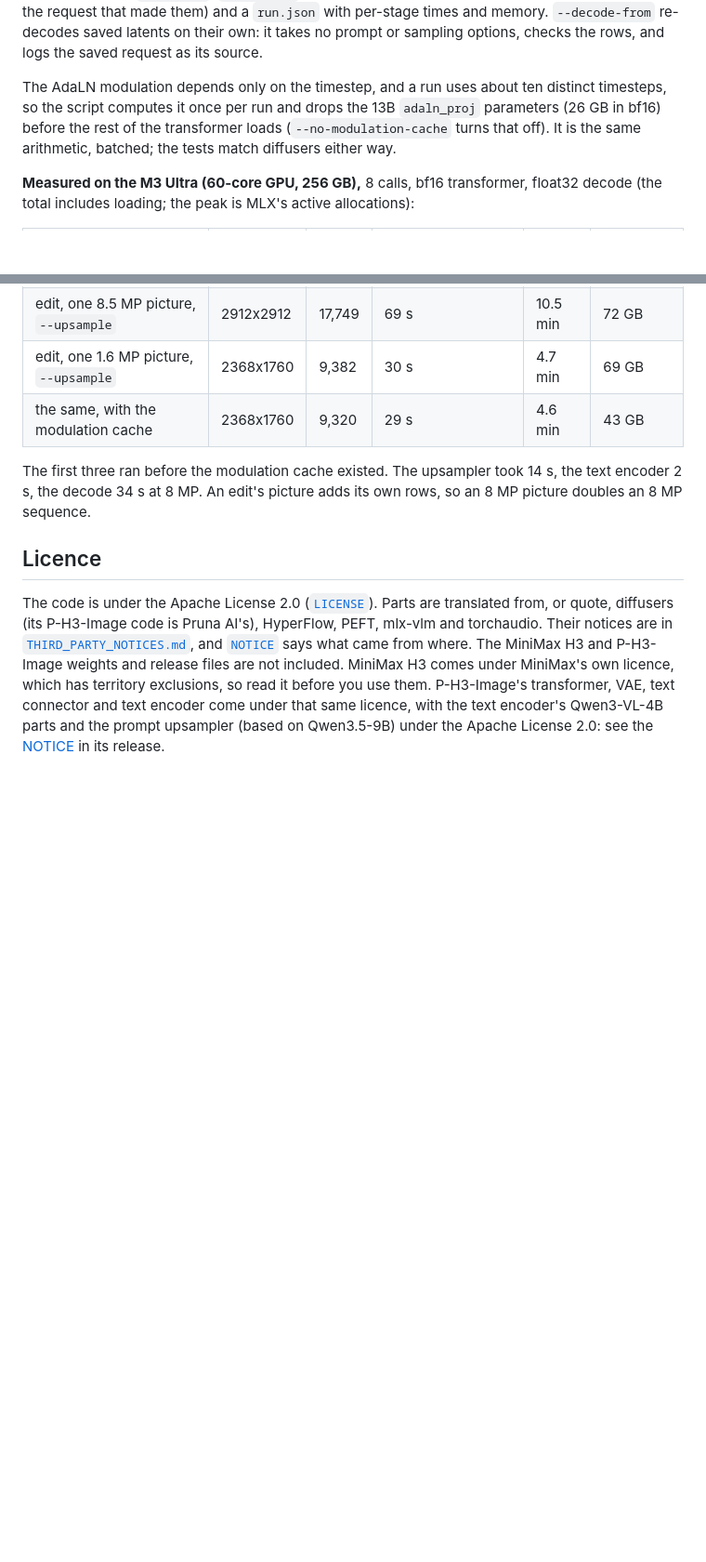
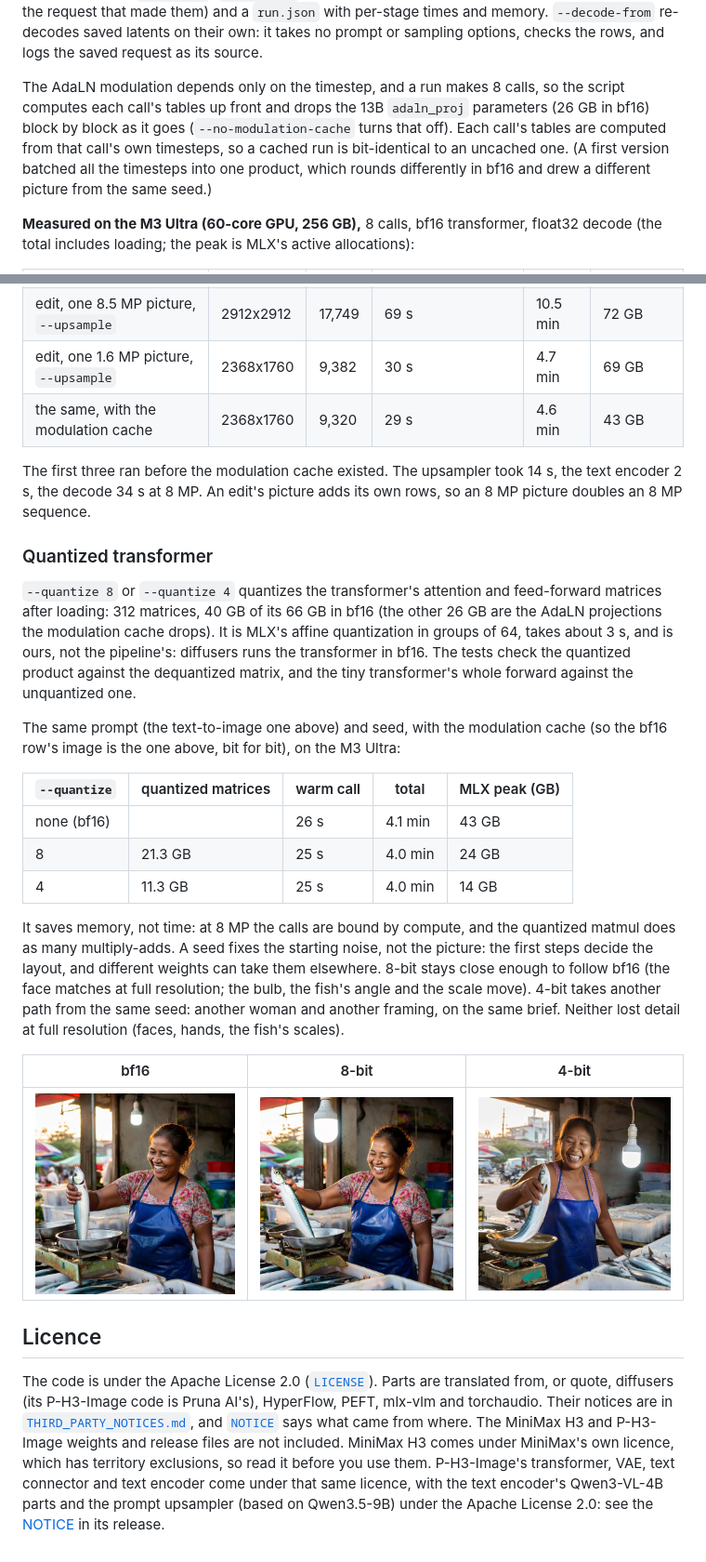
Before and after one commit to sublimator/minimax-h3-mlx, a Markdown page: README.md, 2 parts joined by grey strips. Shown at 93% size. Rendered like a GitHub page; pictures changed too: docs/images/quant-4bit.jpg (added), docs/images/quant-8bit.jpg (added), docs/images/quant-bf16.jpg (added); blank space fills up the shorter version.

Commit message:
docs: readme: quantized transformer section (--quantize 8|4: matrices, time, peak, the same seed's pictures side by side) and the modulation cache's per-call, bit-identical tables

```diff
--- a/README.md
+++ b/README.md
@@ -145,9 +145,11 @@ one adds its rows to the sequence. `--sigmas` replaces the 9-point grid. The VAE
 re-decodes saved latents on their own: it takes no prompt or sampling options, checks the rows, and logs the saved
 request as its source.
 
-The AdaLN modulation depends only on the timestep, and a run uses about ten distinct timesteps, so the script computes
-it once per run and drops the 13B `adaln_proj` parameters (26 GB in bf16) before the rest of the transformer loads
-(`--no-modulation-cache` turns that off). It is the same arithmetic, batched; the tests match diffusers either way.
+The AdaLN modulation depends only on the timestep, and a run makes 8 calls, so the script computes each call's tables
+up front and drops the 13B `adaln_proj` parameters (26 GB in bf16) block by block as it goes (`--no-modulation-cache`
+turns that off). Each call's tables are computed from that call's own timesteps, so a cached run is bit-identical to
+an uncached one. (A first version batched all the timesteps into one product, which rounds differently in bf16 and
+drew a different picture from the same seed.)
 
 **Measured on the M3 Ultra (60-core GPU, 256 GB),** 8 calls, bf16 transformer, float32 decode (the total includes
 loading; the peak is MLX's active allocations):
@@ -162,6 +164,34 @@ loading; the peak is MLX's active allocations):
 The first three ran before the modulation cache existed. The upsampler took 14 s, the text encoder 2 s, the decode 34 s
 at 8 MP. An edit's picture adds its own rows, so an 8 MP picture doubles an 8 MP sequence.
 
+### Quantized transformer
+
+`--quantize 8` or `--quantize 4` quantizes the transformer's attention and feed-forward matrices after loading: 312
+matrices, 40 GB of its 66 GB in bf16 (the other 26 GB are the AdaLN projections the modulation cache drops). It is
+MLX's affine quantization in groups of 64, takes about 3 s, and is ours, not the pipeline's: diffusers runs the
+transformer in bf16. The tests check the quantized product against the dequantized matrix, and the tiny transformer's
+whole forward against the unquantized one.
+
+The same prompt (the text-to-image one above) and seed, with the modulation cache (so the bf16 row's image is the
+one above, bit for bit), on the M3 Ultra:
+
+| `--quantize` | quantized matrices | warm call | total | MLX peak (GB) |
+| --- | --- | --- | --- | --- |
+| none (bf16) | | 26 s | 4.1 min | 43 GB |
+| 8 | 21.3 GB | 25 s | 4.0 min | 24 GB |
+| 4 | 11.3 GB | 25 s | 4.0 min | 14 GB |
+
+It saves memory, not time: at 8 MP the calls are bound by compute, and the quantized matmul does as many
+multiply-adds.
+A seed fixes the starting noise, not the picture: the first steps decide the layout, and different weights can take
+them elsewhere. 8-bit stays close enough to follow bf16 (the face matches at full resolution; the bulb, the fish's
+angle and the scale move). 4-bit takes another path from the same seed: another woman and another framing, on the
+same brief. Neither lost detail at full resolution (faces, hands, the fish's scales).
+
+| bf16 | 8-bit | 4-bit |
+| --- | --- | --- |
+| ![The fishmonger in bf16](docs/images/quant-bf16.jpg) | ![The same seed with 8-bit weights: the same scene, small details moved](docs/images/quant-8bit.jpg) | ![The same seed with 4-bit weights: a different fishmonger and framing](docs/images/quant-4bit.jpg) |
+
 ## Licence
 
 The code is under the Apache License 2.0 ([`LICENSE`](LICENSE)). Parts are translated from, or quote, diffusers
```
